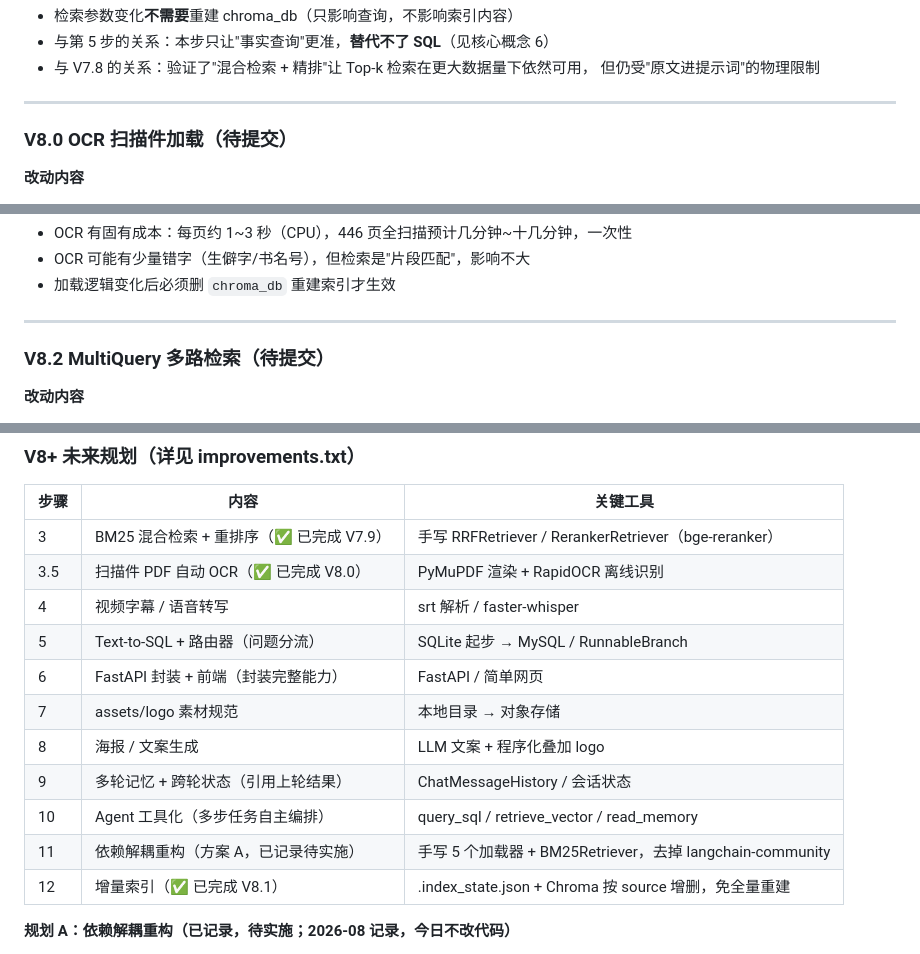
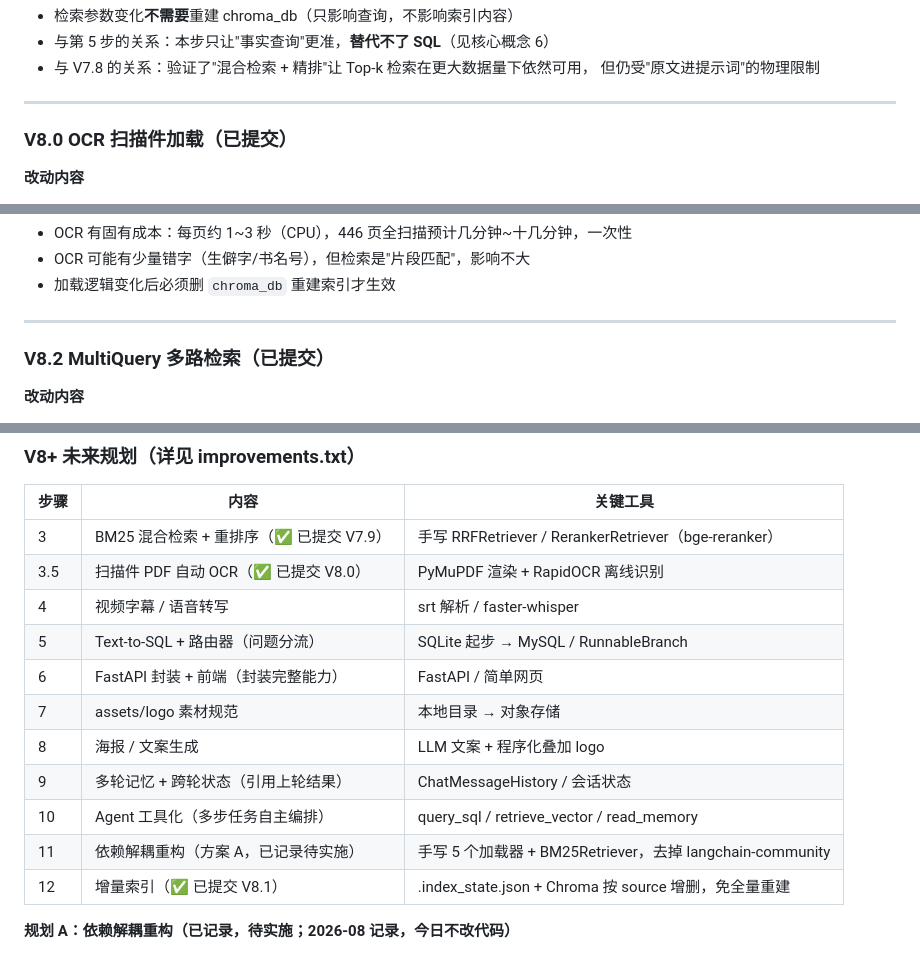
Before and after one commit to User-at123/langchain-rag-teach, a Markdown page: mindmap.md, 3 parts joined by grey strips. Drawn GitHub-style.

```diff
--- a/mindmap.md
+++ b/mindmap.md
@@ -417,7 +417,7 @@ LOADER_MAP = {
 
 ---
 
-### V8.0 OCR 扫描件加载（待提交）
+### V8.0 OCR 扫描件加载（已提交）
 
 **改动内容**
 - 背景：用户向 `docs/` 放入扫描版《亮剑》PDF（446 页），检索结果为空——
@@ -476,7 +476,7 @@ LOADER_MAP = {
 
 ---
 
-### V8.2 MultiQuery 多路检索（待提交）
+### V8.2 MultiQuery 多路检索（已提交）
 
 **改动内容**
 - 背景：问《亮剑》"李云龙妻子一共有几个"只答出田雨——书里明确有两位妻子（秀芹 + 田雨）
@@ -553,8 +553,8 @@ LOADER_MAP = {
 
 | 步骤 | 内容 | 关键工具 |
 | --- | --- | --- |
-| 3 | BM25 混合检索 + 重排序（✅ 已完成 V7.9） | 手写 RRFRetriever / RerankerRetriever（bge-reranker） |
-| 3.5 | 扫描件 PDF 自动 OCR（✅ 已完成 V8.0） | PyMuPDF 渲染 + RapidOCR 离线识别 |
+| 3 | BM25 混合检索 + 重排序（✅ 已提交 V7.9） | 手写 RRFRetriever / RerankerRetriever（bge-reranker） |
+| 3.5 | 扫描件 PDF 自动 OCR（✅ 已提交 V8.0） | PyMuPDF 渲染 + RapidOCR 离线识别 |
 | 4 | 视频字幕 / 语音转写 | srt 解析 / faster-whisper |
 | 5 | Text-to-SQL + 路由器（问题分流） | SQLite 起步 → MySQL / RunnableBranch |
 | 6 | FastAPI 封装 + 前端（封装完整能力） | FastAPI / 简单网页 |
@@ -563,7 +563,7 @@ LOADER_MAP = {
 | 9 | 多轮记忆 + 跨轮状态（引用上轮结果） | ChatMessageHistory / 会话状态 |
 | 10 | Agent 工具化（多步任务自主编排） | query_sql / retrieve_vector / read_memory |
 | 11 | 依赖解耦重构（方案 A，已记录待实施） | 手写 5 个加载器 + BM25Retriever，去掉 langchain-community |
-| 12 | 增量索引（✅ 已完成 V8.1） | .index_state.json + Chroma 按 source 增删，免全量重建 |
+| 12 | 增量索引（✅ 已提交 V8.1） | .index_state.json + Chroma 按 source 增删，免全量重建 |
 
 **规划 A：依赖解耦重构（已记录，待实施；2026-08 记录，今日不改代码）**
 - 动机：`langchain-community` 已官宣 sunset（rag.py 每次运行都有 DeprecationWarning）；
```
Also changed, not shown: other parts of mindmap.md (+15 -15 lines).
